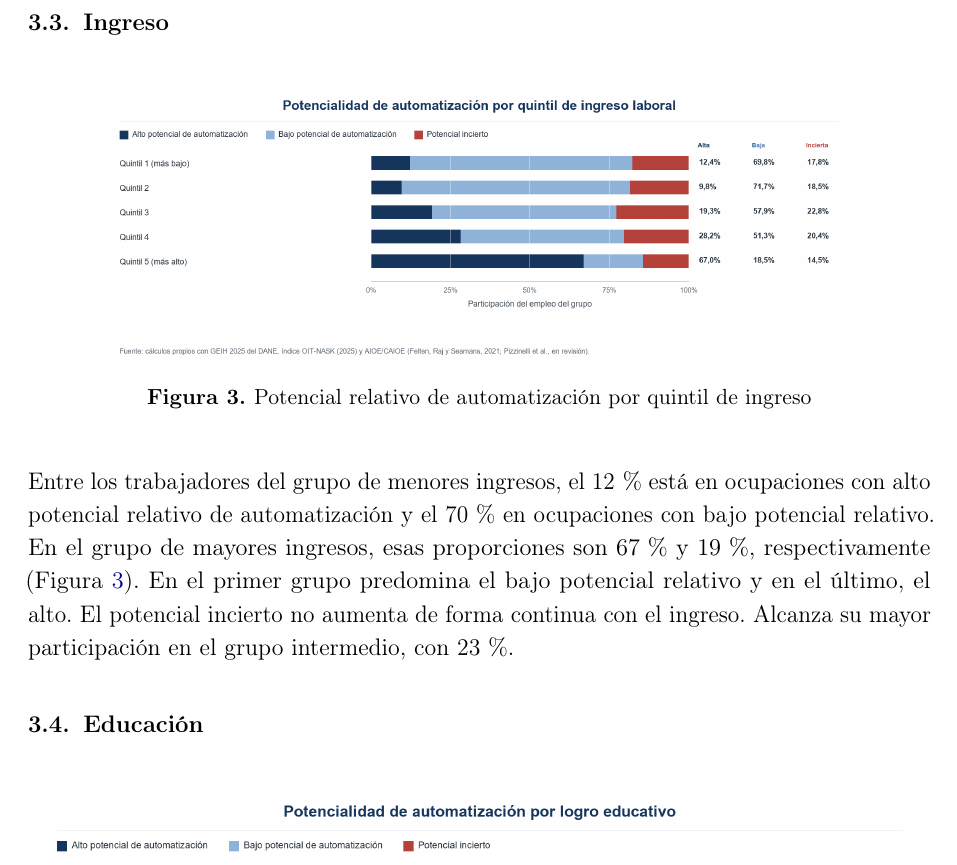
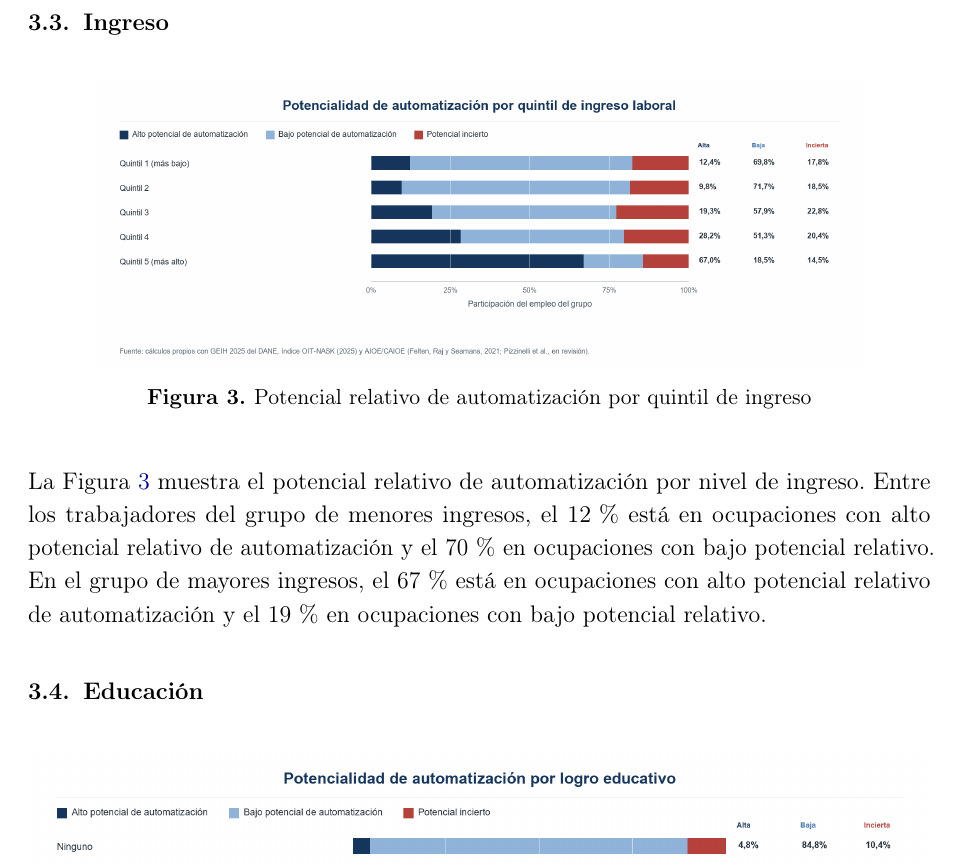
Before and after one commit to oliverpardo1979/informe_ia, a LaTeX document (main.tex): part of page 8 of 21, cut so that both start at the same text. Compiled offline with pdfLaTeX.

Commit message:
Simplifica la descripcion de la figura por ingreso

```diff
--- a/main.tex
+++ b/main.tex
@@ -201,7 +201,7 @@ En la Figura \ref{fig:dispersion}, cada punto representa una ocupación. Las ubi
 \label{fig:quintil}
 \end{figure}
 
-Entre los trabajadores del grupo de menores ingresos, el 12\,\% está en ocupaciones con alto potencial relativo de automatización y el 70\,\% en ocupaciones con bajo potencial relativo. En el grupo de mayores ingresos, esas proporciones son 67\,\% y 19\,\%, respectivamente (Figura \ref{fig:quintil}). En el primer grupo predomina el bajo potencial relativo y en el último, el alto. El potencial incierto no aumenta de forma continua con el ingreso. Alcanza su mayor participación en el grupo intermedio, con 23\,\%.
+La Figura \ref{fig:quintil} muestra el potencial relativo de automatización por nivel de ingreso. Entre los trabajadores del grupo de menores ingresos, el 12\,\% está en ocupaciones con alto potencial relativo de automatización y el 70\,\% en ocupaciones con bajo potencial relativo. En el grupo de mayores ingresos, el 67\,\% está en ocupaciones con alto potencial relativo de automatización y el 19\,\% en ocupaciones con bajo potencial relativo.
 
 \subsection{Educación}
 
```
